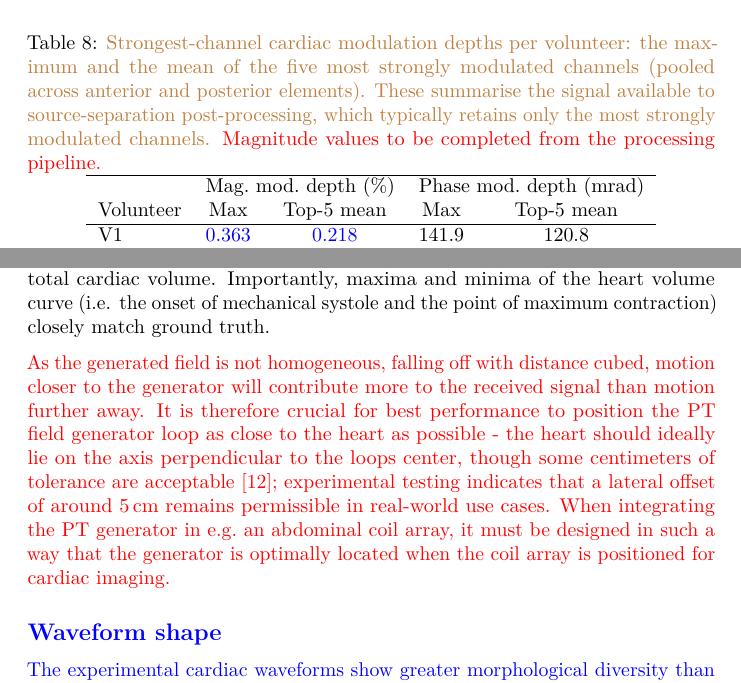
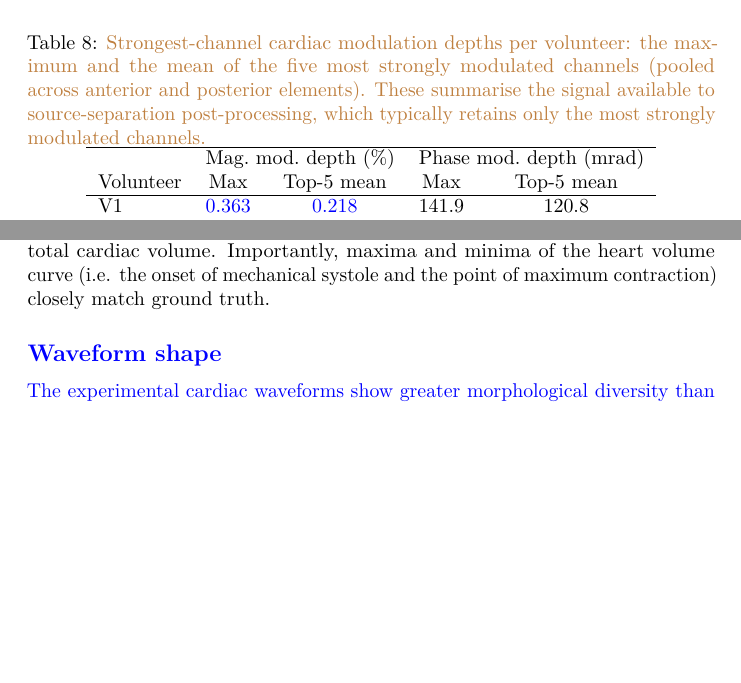
Before and after one commit to mbacher/PhysicsOfPT, a LaTeX document (main.tex): two parts of pages 27 and 33 of 61, joined at a grey line, cut so that both start at the same text, the shorter picture padded with empty space. Compiled offline with pdfLaTeX.

Commit message:
finalize 4

```diff
--- a/main.tex
+++ b/main.tex
@@ -1082,7 +1078,7 @@ V3 & $[-93, -118]$ & $[-117, -120]$ & 0.101 & 0.204 & 80.3 & 180.4 & 27 & 24 \\
 
 \begin{table}[htbp]
 \centering
-\caption{\revbrown{Strongest-channel cardiac modulation depths per volunteer: the maximum and the mean of the five most strongly modulated channels (pooled across anterior and posterior elements). These summarise the signal available to source-separation post-processing, which typically retains only the most strongly modulated channels. \revdel{Magnitude values to be completed from the processing pipeline.}}}
+\caption{\revbrown{Strongest-channel cardiac modulation depths per volunteer: the maximum and the mean of the five most strongly modulated channels (pooled across anterior and posterior elements). These summarise the signal available to source-separation post-processing, which typically retains only the most strongly modulated channels.}}
 \label{tab:exp-topN}
 \begin{tabular}{lcccc}
 \hline
@@ -1232,15 +1228,6 @@ be seen as a proxy for total cardiac volume. Importantly, maxima and
 minima of the heart volume curve (i.e. the onset of mechanical systole
 and the point of maximum contraction) closely match ground truth.
 
-\revdel{As the generated field is not homogeneous, falling off with distance
-cubed, motion closer to the generator will contribute more to the
-received signal than motion further away. It is therefore crucial for
-best performance to position the PT field generator loop as close to the
-heart as possible  - the heart should ideally lie on the axis perpendicular to the loops center, though some centimeters of tolerance are acceptable \cite{Bacher2017CardiacStudy}; experimental testing indicates that a lateral offset of around 5\,cm remains permissible in real-world use cases.
-When integrating the PT generator in e.g.\ an abdominal coil array, it
-must be designed in such a way that the generator is optimally located
-when the coil array is positioned for cardiac imaging.}
-
 \subsection{\rev{Waveform shape}}\label{waveform-shape}
 
 \rev{The experimental cardiac waveforms show greater morphological diversity than those predicted by the simulation. While channels close to the heart reproduce the smooth, volume-like waveform seen in the simulation, more remote channels exhibit multi-peaked or asymmetric shapes. Two factors likely contribute to this discrepancy. First, the coil arrays used in Volunteers 1 and 3 have a higher element density than the simulated array (e.g.\ Body~18 with 18 anterior elements vs.\ 12 in the simulation), resulting in smaller individual sensitivity profiles. Channels with a narrow field of view may be sensitive to localized cardiac sub-structures such as atrial versus ventricular contraction or valve plane motion rather than to total cardiac volume. Second, the XCAT phantom models cardiac contraction as a uniform volume change with smooth wall motion, whereas the real heart exhibits complex mechanics including differential timing of atrial and ventricular systole, septal motion, papillary muscle contraction, and valve leaflet dynamics - all of which are not modeled in the virtual phantom. Especially the cardiac valves would significantly change the conductivity distribution when closed - forming a less conductive "barrier" between highly conductive blood pools when closed. These phenomena produce distinct temporal signatures that superimpose in each channel according to its spatial sensitivity profile, yielding the more varied waveforms observed experimentally. This observation is consistent with the volume integral formulation (Eq.~\ref{eq:vn-integral}): the received signal is a spatial average over the entire sensitivity region, so a narrower sensitivity profile resolves finer anatomical detail at the cost of a simpler waveform shape.}
```
Also changed, not shown: main.tex (4 more changed lines).
